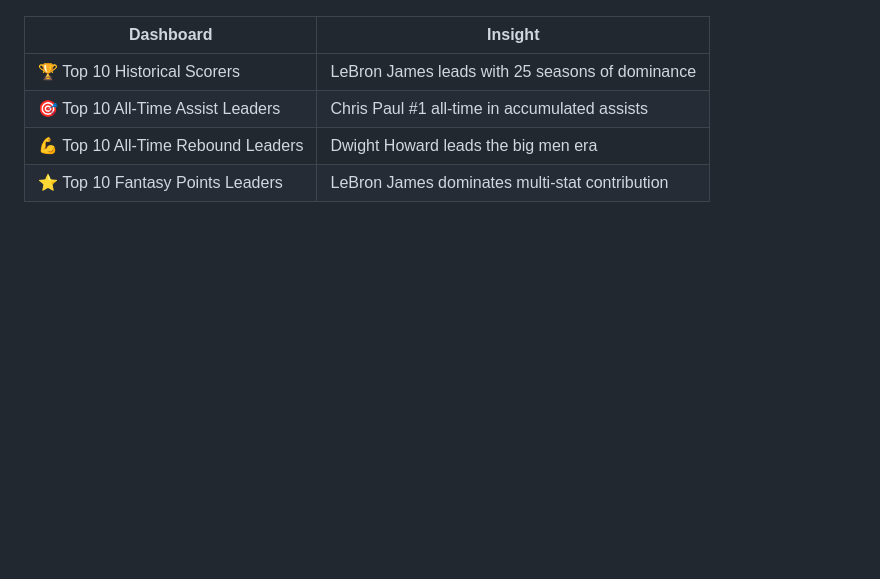
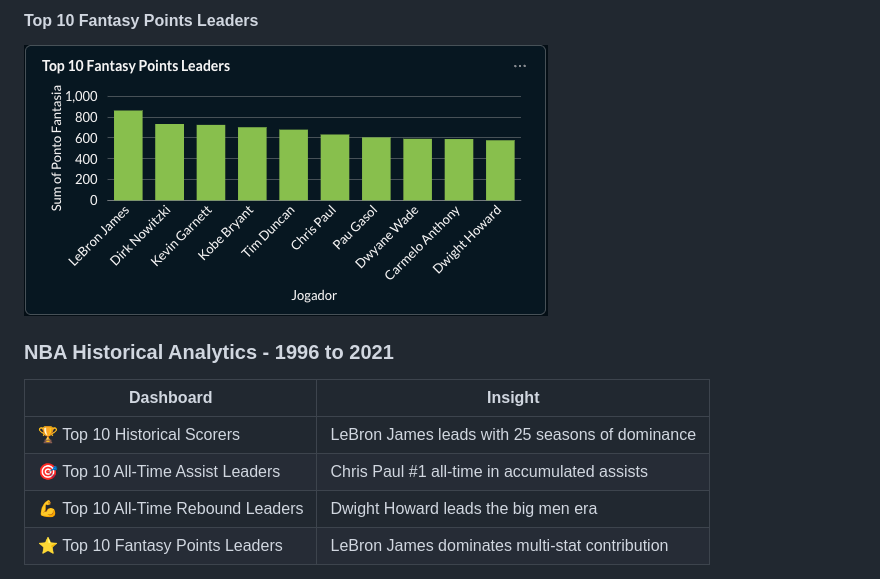
Before and after one commit to GuilhermePires21890/nba-data-platform-reconstruction, a Markdown page: README.md, the part around the change printed below. Rendered like a GitHub page; pictures changed too: docs/screenshots/Top 10 Fantasy Points Leaders.png (added); blank space fills up the shorter version.

```diff
--- a/README.md
+++ b/README.md
@@ -94,3 +107,7 @@ Built with **Metabase** on top of **PostgreSQL**, covering 25 seasons of NBA his
+#### Top 10 Fantasy Points Leaders
+![Top 10 Fantasy Points Leaders](docs/screenshots/Top%2010%20Fantasy%20Points%20Leaders.png)
+
+### NBA Historical Analytics - 1996 to 2021
 
 | Dashboard | Insight |
 |---|---|
```
Also changed, not shown: other parts of README.md (+20 -7 lines), docs/screenshots/NBA Historical Analytics - 1996 to 2021.png (added), docs/screenshots/Top 10 All-Time Assist Leaders.png (added), docs/screenshots/Top 10 All-Time Rebound Leaders.png (added), docs/screenshots/Top 10 Historical Scorers.png (added).
